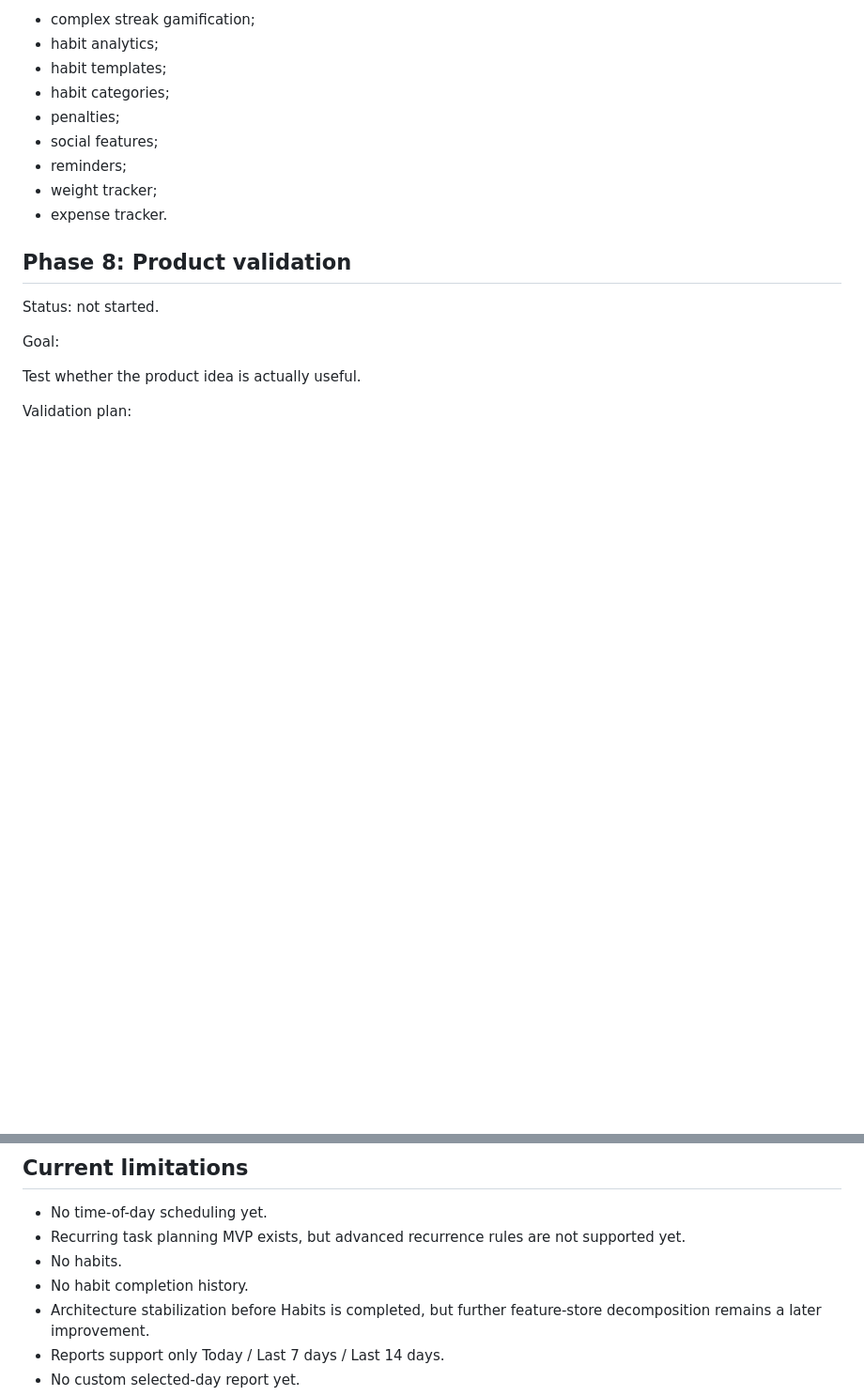
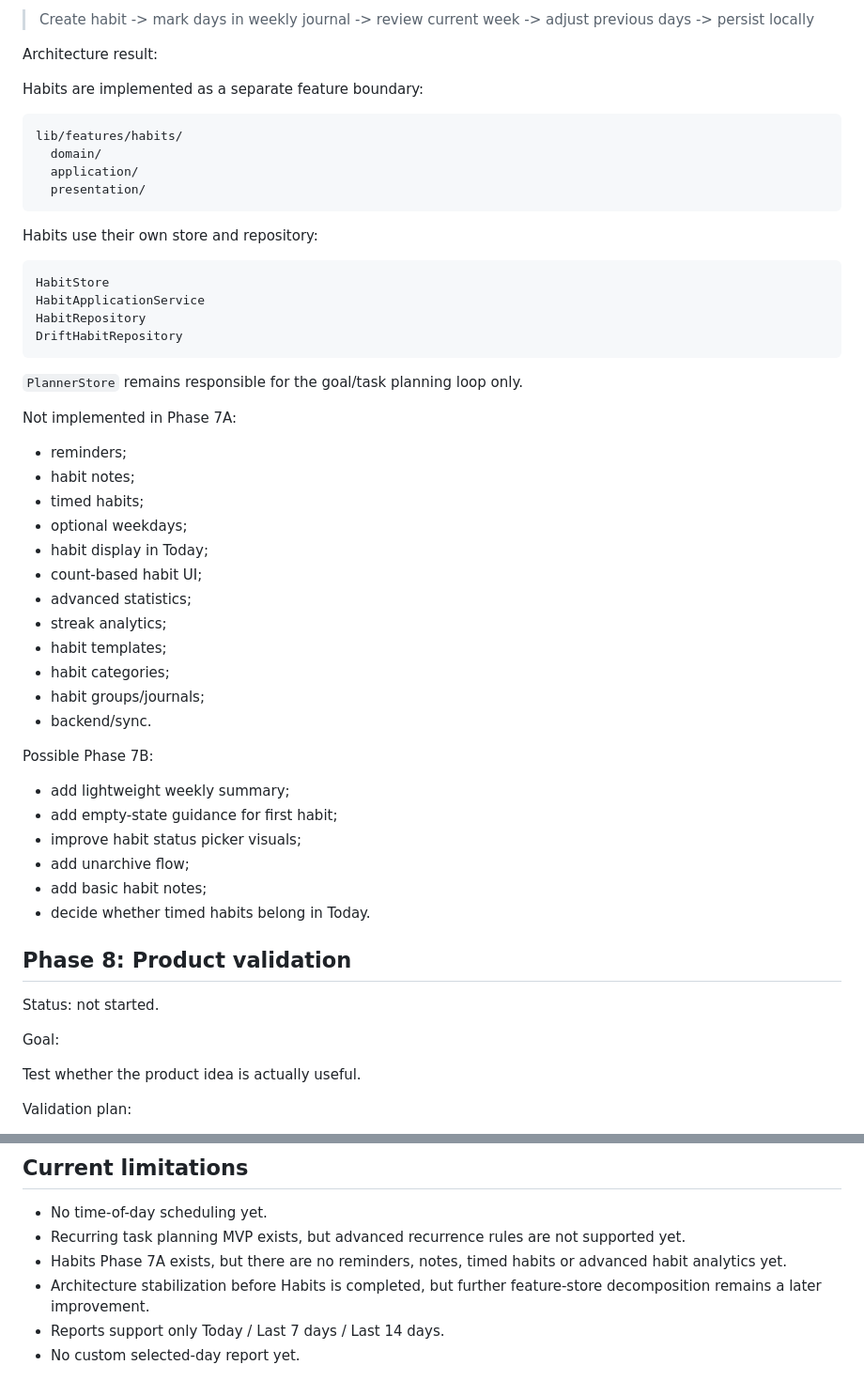
Before and after one commit to NurzhanSarsenbayev/goal_planner, a Markdown page: docs/roadmap.md, 2 parts joined by grey strips. Shown at 94% size. Rendered like a GitHub page; blank space fills up the shorter version.

````diff
--- a/docs/roadmap.md
+++ b/docs/roadmap.md
@@ -851,13 +881,51 @@ Not doing initially:
 
-- complex streak gamification;
-- habit analytics;
+> Create habit -> mark days in weekly journal -> review current week -> adjust previous days -> persist locally
+
+Architecture result:
+
+Habits are implemented as a separate feature boundary:
+
+```text
+lib/features/habits/
+  domain/
+  application/
+  presentation/
+```
+
+Habits use their own store and repository:
+
+```text
+HabitStore
+HabitApplicationService
+HabitRepository
+DriftHabitRepository
+```
+
+`PlannerStore` remains responsible for the goal/task planning loop only.
+
+Not implemented in Phase 7A:
+
+- reminders;
+- habit notes;
+- timed habits;
+- optional weekdays;
+- habit display in Today;
+- count-based habit UI;
+- advanced statistics;
+- streak analytics;
 - habit templates;
 - habit categories;
-- penalties;
-- social features;
-- reminders;
-- weight tracker;
-- expense tracker.
+- habit groups/journals;
+- backend/sync.
+
+Possible Phase 7B:
+
+- add lightweight weekly summary;
+- add empty-state guidance for first habit;
+- improve habit status picker visuals;
+- add unarchive flow;
+- add basic habit notes;
+- decide whether timed habits belong in Today.
 
 ## Phase 8: Product validation
 
@@ -943,8 +1011,7 @@ Main differentiator:
 
 - No time-of-day scheduling yet.
 - Recurring task planning MVP exists, but advanced recurrence rules are not supported yet.
-- No habits.
-- No habit completion history.
+- Habits Phase 7A exists, but there are no reminders, notes, timed habits or advanced habit analytics yet.
 - Architecture stabilization before Habits is completed, but further feature-store decomposition remains a later improvement.
 - Reports support only Today / Last 7 days / Last 14 days.
 - No custom selected-day report yet.
````
Also changed, not shown: other parts of docs/roadmap.md (+50 -20 lines), docs/habits_phase_7.md (+14 -1 lines).
